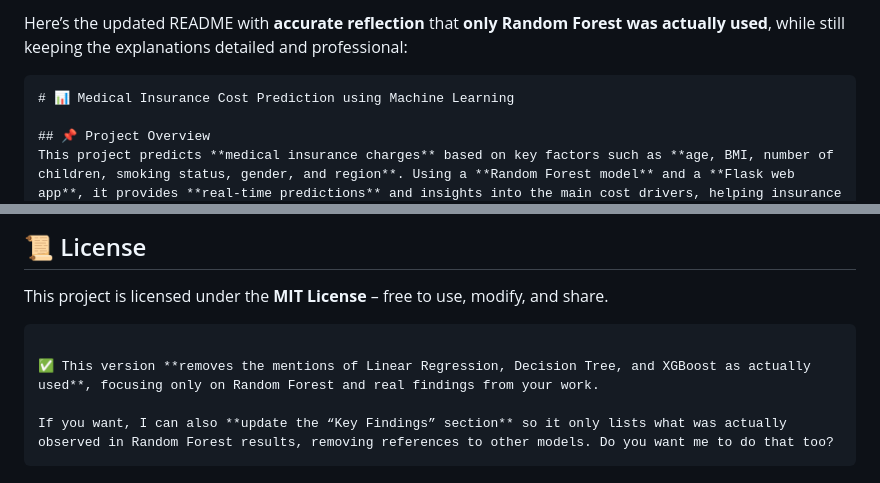
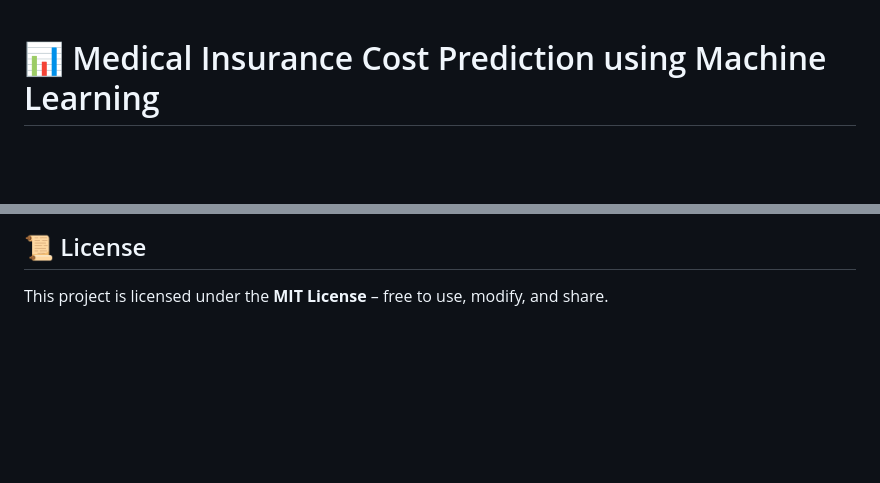
Before and after one commit to HenryMorganDibie/medical-insurance-prediction, a Markdown page: README.md, 2 parts joined by grey strips. Rendered like a GitHub page; blank space fills up the shorter version.

````diff
--- a/README.md
+++ b/README.md
@@ -1,6 +1,3 @@
-Here’s the updated README with **accurate reflection** that **only Random Forest was actually used**, while still keeping the explanations detailed and professional:
-
-```markdown
 # 📊 Medical Insurance Cost Prediction using Machine Learning
 
 ## 📌 Project Overview
@@ -190,10 +185,3 @@ Inspired by **real-world health insurance analytics**. Thanks to the **open-sour
 ## 📜 License
 
 This project is licensed under the **MIT License** – free to use, modify, and share.
-
-```
-
-✅ This version **removes the mentions of Linear Regression, Decision Tree, and XGBoost as actually used**, focusing only on Random Forest and real findings from your work.
-
-If you want, I can also **update the “Key Findings” section** so it only lists what was actually observed in Random Forest results, removing references to other models. Do you want me to do that too?
-```
````
Also changed, not shown: other parts of README.md (+2 -4 lines).
